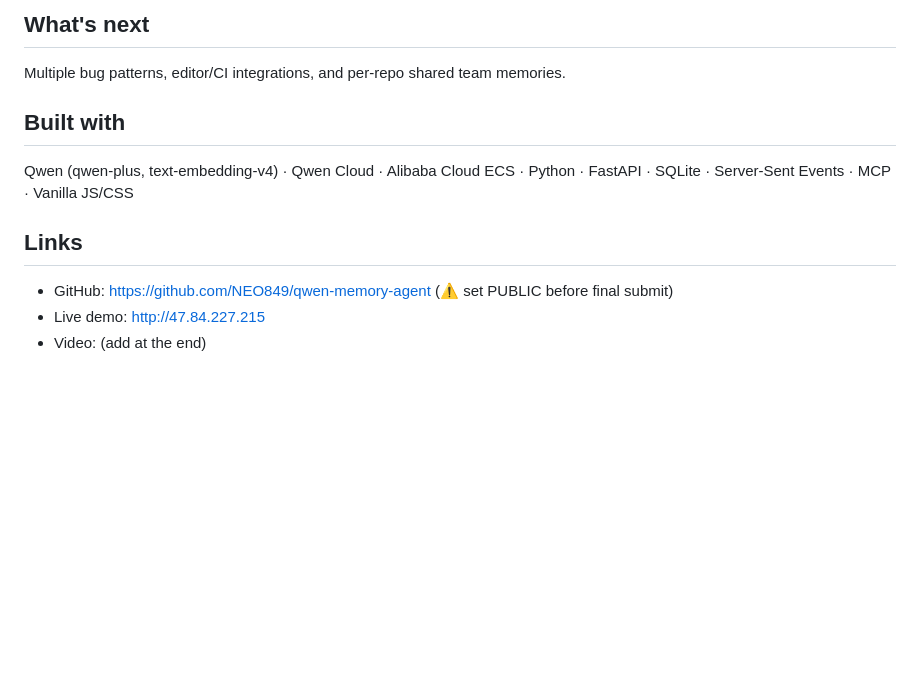
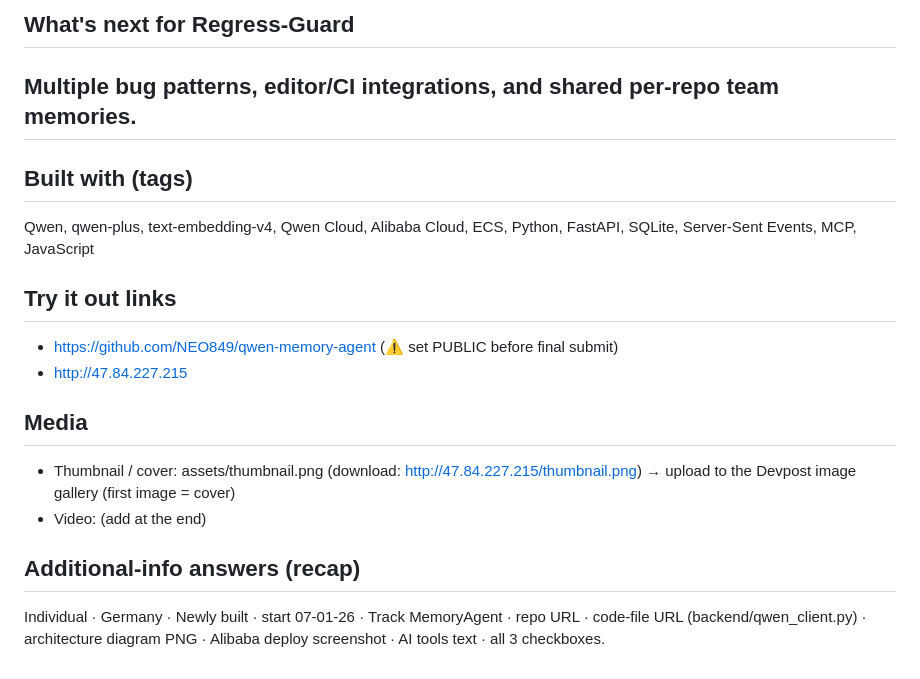
Before and after one commit to NEO849/qwen-memory-agent, a Markdown page: docs/DEVPOST.md, the part around one of its changes. Rendered like a GitHub page; blank space fills up the shorter version.

```diff
--- a/docs/DEVPOST.md
+++ b/docs/DEVPOST.md
@@ -52,12 +55,18 @@ revision path (obsolescence) so the memory stays correct over time.
 
-## What's next
-Multiple bug patterns, editor/CI integrations, and per-repo shared team memories.
+## What's next for Regress-Guard
+Multiple bug patterns, editor/CI integrations, and shared per-repo team memories.
+---
 
-## Built with
-Qwen (qwen-plus, text-embedding-v4) · Qwen Cloud · Alibaba Cloud ECS · Python · FastAPI · SQLite ·
-Server-Sent Events · MCP · Vanilla JS/CSS
+## Built with (tags)
+Qwen, qwen-plus, text-embedding-v4, Qwen Cloud, Alibaba Cloud, ECS, Python, FastAPI, SQLite, Server-Sent Events, MCP, JavaScript
 
-## Links
-- GitHub: https://github.com/NEO849/qwen-memory-agent   (⚠️ set PUBLIC before final submit)
-- Live demo: http://47.84.227.215
+## Try it out links
+- https://github.com/NEO849/qwen-memory-agent   (⚠️ set PUBLIC before final submit)
+- http://47.84.227.215
+
+## Media
+- Thumbnail / cover: assets/thumbnail.png  (download: http://47.84.227.215/thumbnail.png) → upload to the Devpost image gallery (first image = cover)
 - Video: (add at the end)
+
+## Additional-info answers (recap)
+Individual · Germany · Newly built · start 07-01-26 · Track MemoryAgent · repo URL · code-file URL (backend/qwen_client.py) · architecture diagram PNG · Alibaba deploy screenshot · AI tools text · all 3 checkboxes.
```
Also changed, not shown: other parts of docs/DEVPOST.md (+37 -34 lines).
